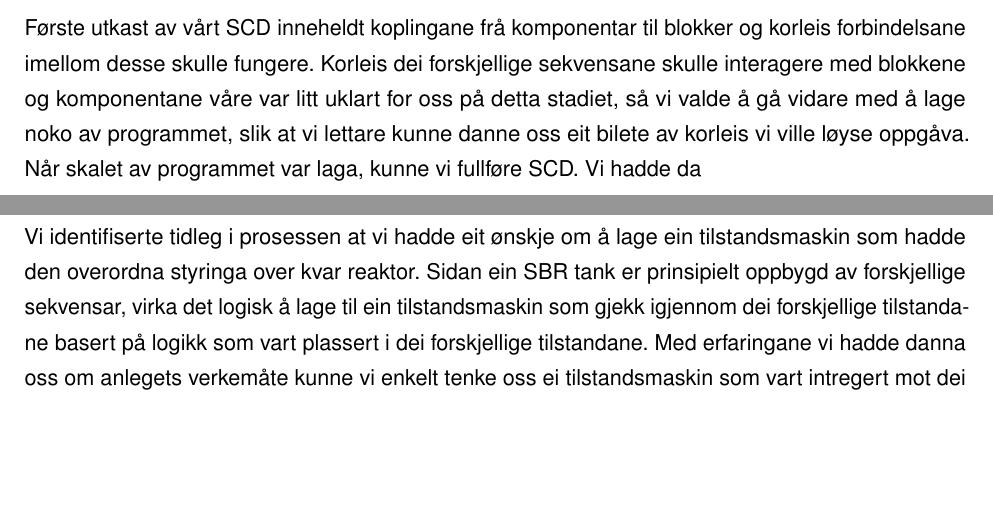
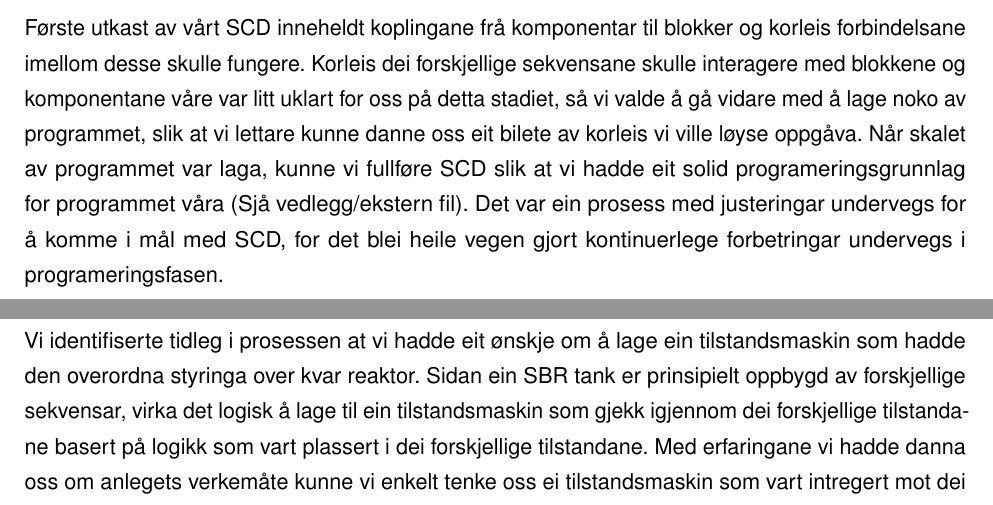
Before and after one commit to PeterSkaar/RA200-Bachelor, a LaTeX document (Latex1/bachelor_hvl.tex, which reads Latex1/Tekst/Kapittel7 - Tillrettelegging for programmering/7.3 - SCD.tex): two parts of pages 30 and 31 of 55, joined at a grey line, cut so that both start at the same text, the shorter picture padded with empty space. Compiled offline with pdfLaTeX; a missing font is replaced by an installed copy or a similar font.

Commit message:
Lagt til noko linjer

```diff
--- a/Latex1/Tekst/Kapittel7 - Tillrettelegging for programmering/7.3 - SCD.tex
+++ b/Latex1/Tekst/Kapittel7 - Tillrettelegging for programmering/7.3 - SCD.tex
@@ -17,7 +17,8 @@ IEC PAS 63131 standaren gir oss retningslinjene for utforming av diagrammet.
 Første utkast av vårt SCD inneheldt koplingane frå komponentar til blokker og korleis forbindelsane imellom desse skulle fungere.
 Korleis dei forskjellige sekvensane skulle interagere med blokkene og komponentane våre var litt uklart for oss på detta stadiet,
 så vi valde å gå vidare med å lage noko av programmet, slik at vi lettare kunne danne oss eit bilete av korleis vi ville løyse oppgåva.
-Når skalet av programmet var laga, kunne vi fullføre SCD. Vi hadde da
+Når skalet av programmet var laga, kunne vi fullføre SCD slik at vi hadde eit solid programeringsgrunnlag for programmet våra (Sjå vedlegg/ekstern fil).
+Det var ein prosess med justeringar undervegs for å komme i mål med SCD, for det blei heile vegen gjort kontinuerlege forbetringar undervegs i programeringsfasen.
 
 
 
```
